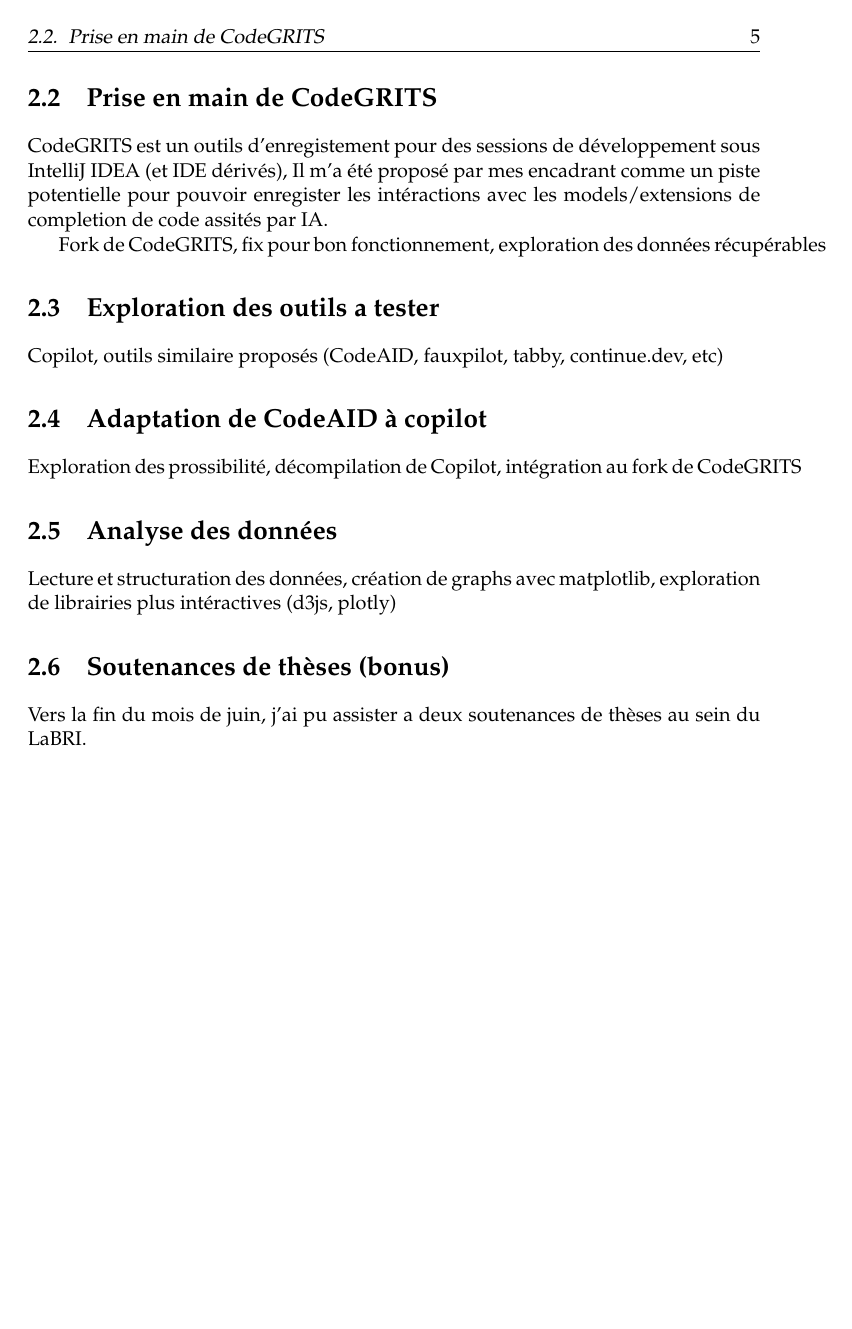
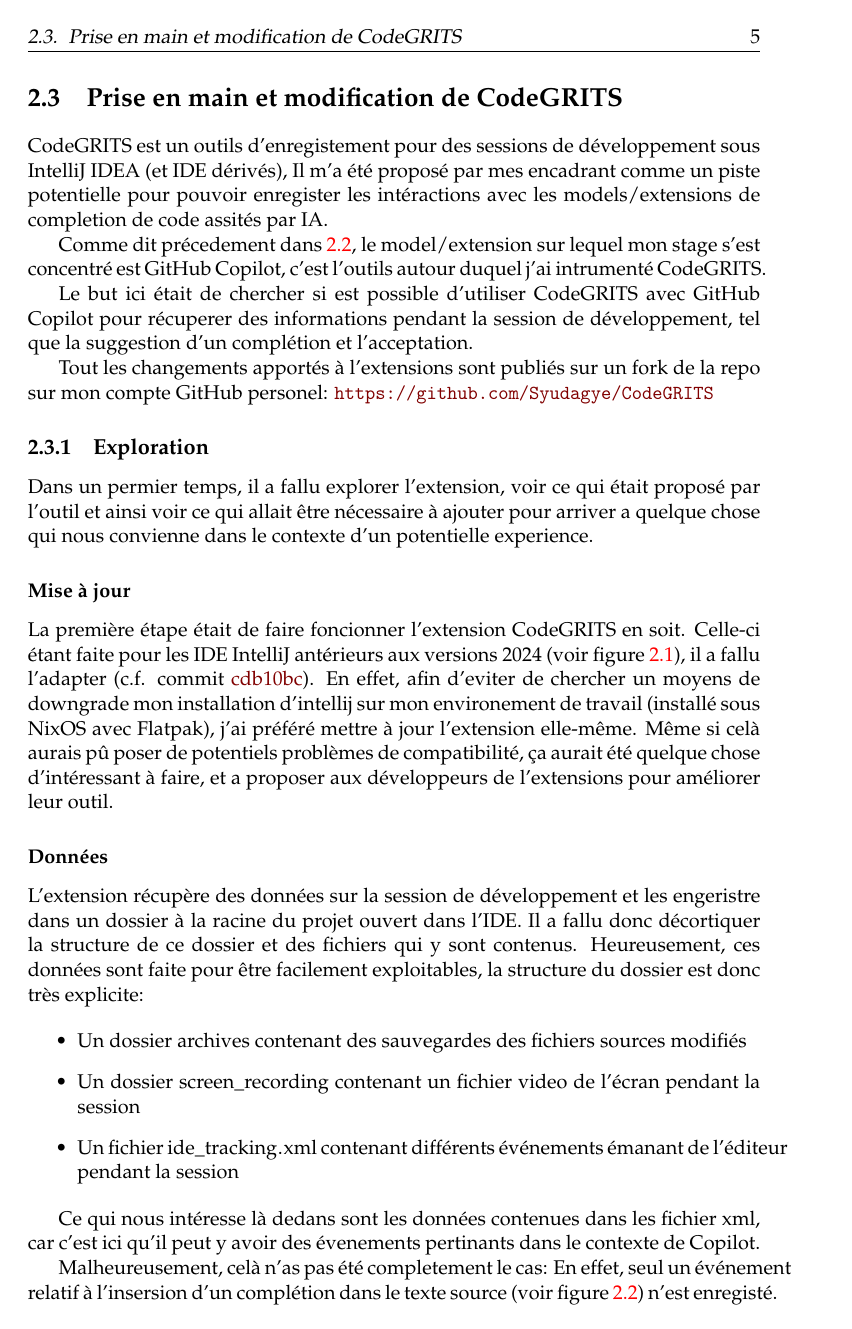
Before and after one commit to Syudagye/rapport-stage-labri, a LaTeX thesis (rapport.tex, which reads sections/2-deroulement.tex): page 9 of 15. Compiled offline with pdfLaTeX.

Commit message:
Aller hop, dodo

```diff
--- a/rapport.tex
+++ b/rapport.tex
@@ -41,10 +41,9 @@
 
 \usepackage[utf8]{inputenc} % Required for inputting international characters
 \usepackage[T1]{fontenc} % Output font encoding for international characters
-
 \usepackage{mathpazo} % Use the Palatino font by default
-
 \usepackage[backend=bibtex,natbib=true]{biblatex} % Use the bibtex backend with the authoryear citation style (which resembles APA)
+\usepackage{listings}
 
 \addbibresource{rapport.bib} % The filename of the bibliography
 
--- a/sections/2-deroulement.tex
+++ b/sections/2-deroulement.tex
@@ -81,17 +101,47 @@
 % -=+=-
 
 \newpage
-\section{Prise en main de CodeGRITS}
+\section{Prise en main et modification de CodeGRITS}
 
 CodeGRITS est un outils d'enregistement pour des sessions de développement sous IntelliJ IDEA (et IDE dérivés), Il m'a été proposé par mes encadrant comme un
 piste potentielle pour pouvoir enregister les intéractions avec les models/extensions de completion de code assités par IA.
 
-Fork de CodeGRITS, fix pour bon fonctionnement, exploration des données récupérables
+Comme dit précedement dans \ref{explo}, le model/extension sur lequel mon stage s'est concentré est GitHub Copilot, c'est l'outils autour duquel j'ai intrumenté CodeGRITS.
 
-\section{Exploration des outils a tester}
+Le but ici était de chercher si est possible d'utiliser CodeGRITS avec GitHub Copilot pour récuperer des informations pendant la session de développement, tel que la suggestion d'un complétion et l'acceptation.
 
-Copilot, outils similaire proposés (CodeAID, fauxpilot, tabby, continue.dev, etc)
+Tout les changements apportés à l'extensions sont publiés sur un fork de la repo sur mon compte GitHub personel: \url{https://github.com/Syudagye/CodeGRITS}
 
-\section{Adaptation de CodeAID à copilot}
 
-Exploration des prossibilité, décompilation de Copilot, intégration au fork de CodeGRITS
+\subsection{Exploration}
+
+Dans un permier temps, il a fallu explorer l'extension, voir ce qui était proposé par l'outil et ainsi voir ce qui allait être nécessaire à ajouter
+pour arriver a quelque chose qui nous convienne dans le contexte d'un potentielle experience.
+
+
+\subsubsection{Mise à jour}
+
+La première étape était de faire foncionner l'extension CodeGRITS en soit.
+Celle-ci étant faite pour les IDE IntelliJ antérieurs aux versions 2024 (voir figure \ref{codegrits-old-build-version}), il a fallu l'adapter
+(c.f. commit \href{https://github.com/codegrits/CodeGRITS/commit/cdb10bcba529d050bfcb6c3693256f0e18450dad}{cdb10bc}).
+En effet, afin d'eviter de chercher un moyens de downgrade mon installation d'intellij sur mon environement de travail (installé sous NixOS avec Flatpak),
+j'ai préféré mettre à jour l'extension elle-même.
+Même si celà aurais pû poser de potentiels problèmes de compatibilité, ça aurait été quelque chose d'intéressant à faire, et a proposer aux développeurs
+de l'extensions pour améliorer leur outil.
+
+
+\subsubsection{Données}
+
+L'extension récupère des données sur la session de développement et les engeristre dans un dossier à la racine du projet ouvert dans l'IDE.
+Il a fallu donc décortiquer la structure de ce dossier et des fichiers qui y sont contenus. Heureusement, ces données sont faite pour être facilement exploitables, la structure du dossier est donc très explicite:
+
+\begin{itemize}
+	\item Un dossier \lstinline{archives} contenant des sauvegardes des fichiers sources modifiés
+	\item Un dossier \lstinline{screen_recording} contenant un fichier video de l'écran pendant la session
+	\item Un fichier \lstinline{ide_tracking.xml} contenant différents événements émanant de l'éditeur pendant la session
+\end{itemize}
+
+Ce qui nous intéresse là dedans sont les données contenues dans les fichier xml, car c'est ici qu'il peut y avoir des évenements pertinants dans le contexte de Copilot.
+
+Malheureusement, celà n'as pas été completement le cas: En effet, seul un événement relatif à l'insersion d'un complétion dans le texte source
+(voir figure \ref{apply-inlay-action}) n'est enregisté.
@@ -97,0 +164 @@
+\subsection{Modification}
```
Also changed, not shown: images/apply-inlay-action.png (added), images/codegrits-wrong-version.png (added), sections/2-deroulement.tex (52 more changed lines).
